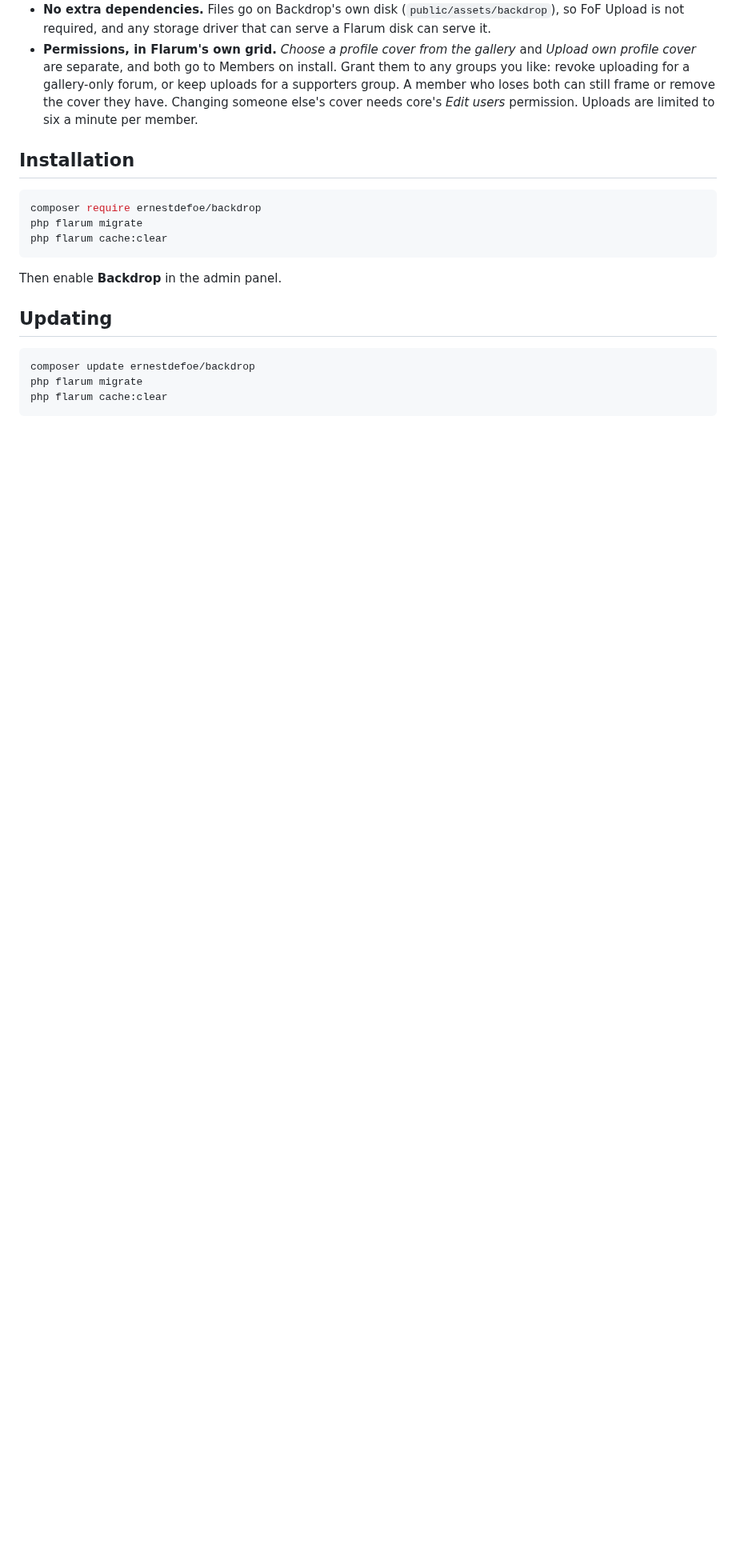
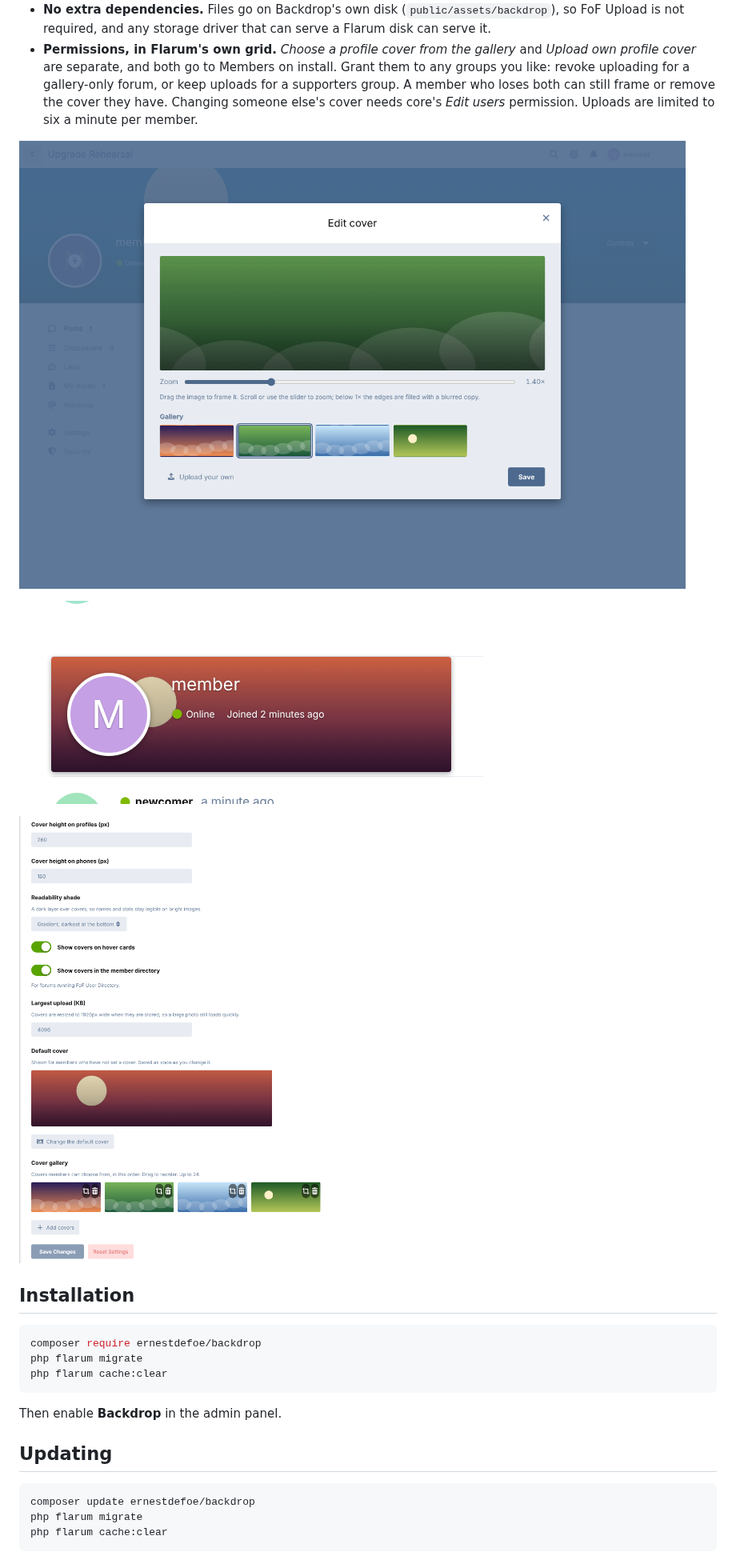
Before and after one commit to ernestdefoe/backdrop, a Markdown page: README.md, the part around one of its changes. Shown at 80% size. Drawn GitHub-style; pictures changed too: .github/screenshots/admin.png (added), .github/screenshots/editor.png (added), .github/screenshots/hover-card.png (added); blank space fills up the shorter version.

```diff
--- a/README.md
+++ b/README.md
@@ -16,6 +18,12 @@ Backdrop is built to sit quietly beside your other extensions: it adds to two of
 - **Light on your server.** Uploads are stored as WebP (animated GIFs stay GIFs), at most 1920px wide, plus a 960px copy for cards. JPEG, PNG, WebP and GIF are accepted; size is checked before an image is decoded.
 - **No extra dependencies.** Files go on Backdrop's own disk (`public/assets/backdrop`), so FoF Upload is not required, and any storage driver that can serve a Flarum disk can serve it.
 - **Permissions, in Flarum's own grid.** *Choose a profile cover from the gallery* and *Upload own profile cover* are separate, and both go to Members on install. Grant them to any groups you like: revoke uploading for a gallery-only forum, or keep uploads for a supporters group. A member who loses both can still frame or remove the cover they have. Changing someone else's cover needs core's *Edit users* permission. Uploads are limited to six a minute per member.
+
+![Choosing and framing a cover from the gallery](.github/screenshots/editor.png)
+
+![A hover card showing the forum's default cover](.github/screenshots/hover-card.png)
+
+![The settings page, with the default cover and the gallery](.github/screenshots/admin.png)
 
 ## Installation
 
```
Also changed, not shown: other parts of README.md (+2 -0 lines), .github/screenshots/profile.png (added), 6 other files.
